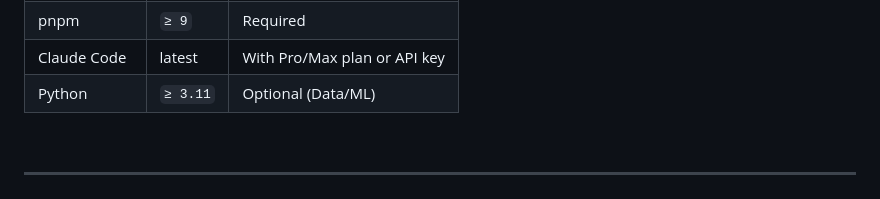
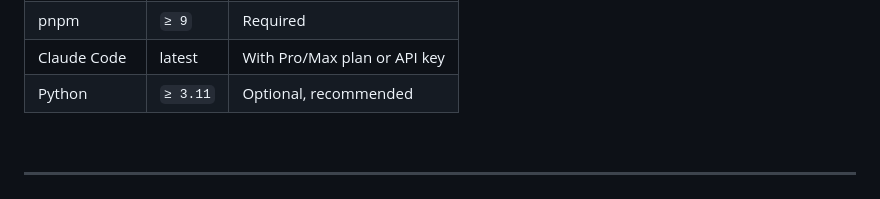
Before and after one commit to reze83/Flynn-Project, a Markdown page: README.md, the part around the change. Drawn GitHub-style; folded sections open.

Commit message:
docs: Python optional but recommended

```diff
--- a/README.md
+++ b/README.md
@@ -179,7 +179,7 @@ Flynn-Project/
 | Node.js | `≥ 20` | Required |
 | pnpm | `≥ 9` | Required |
 | Claude Code | latest | With Pro/Max plan or API key |
-| Python | `≥ 3.11` | Optional (Data/ML) |
+| Python | `≥ 3.11` | Optional, recommended |
 
 </details>
 
```
